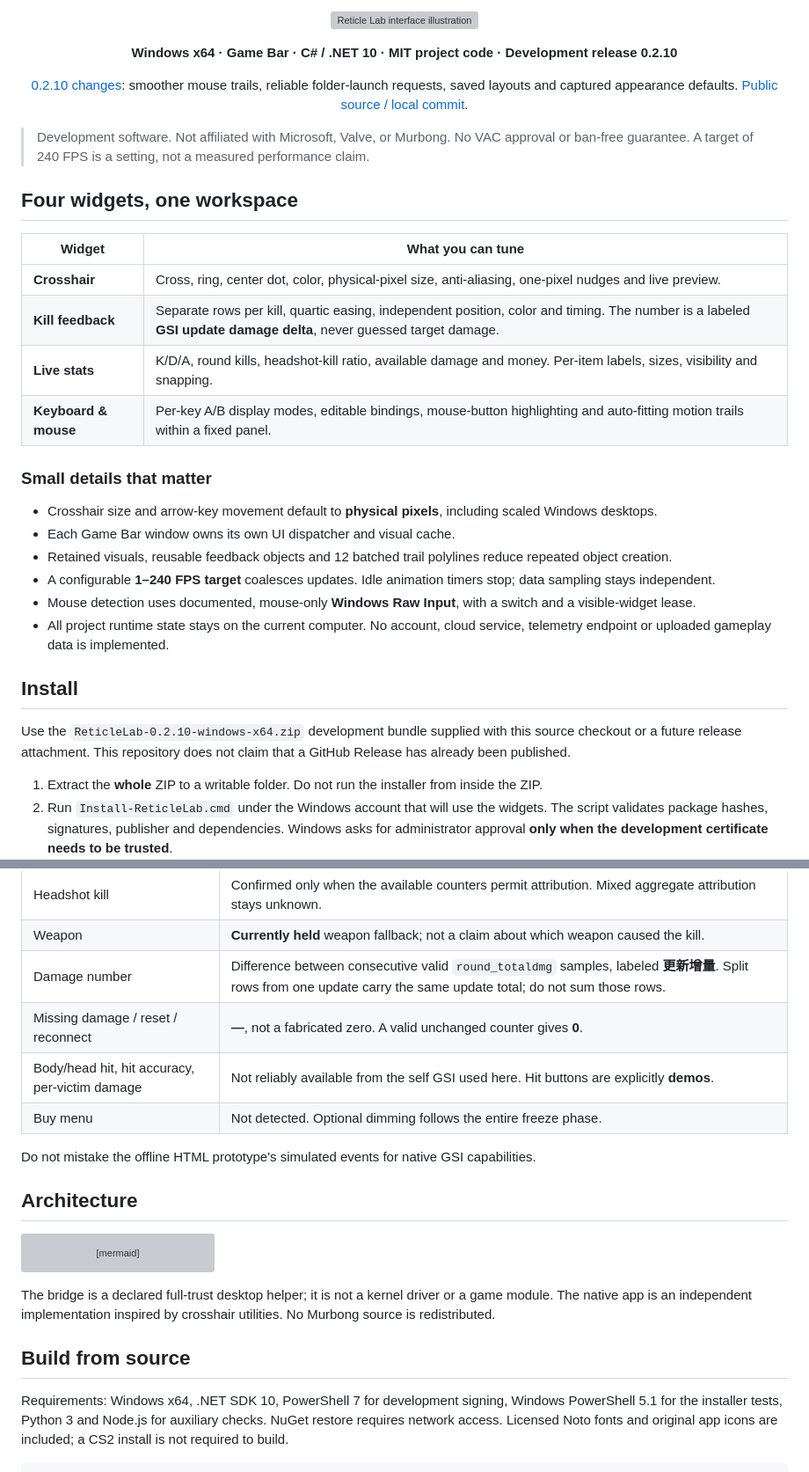
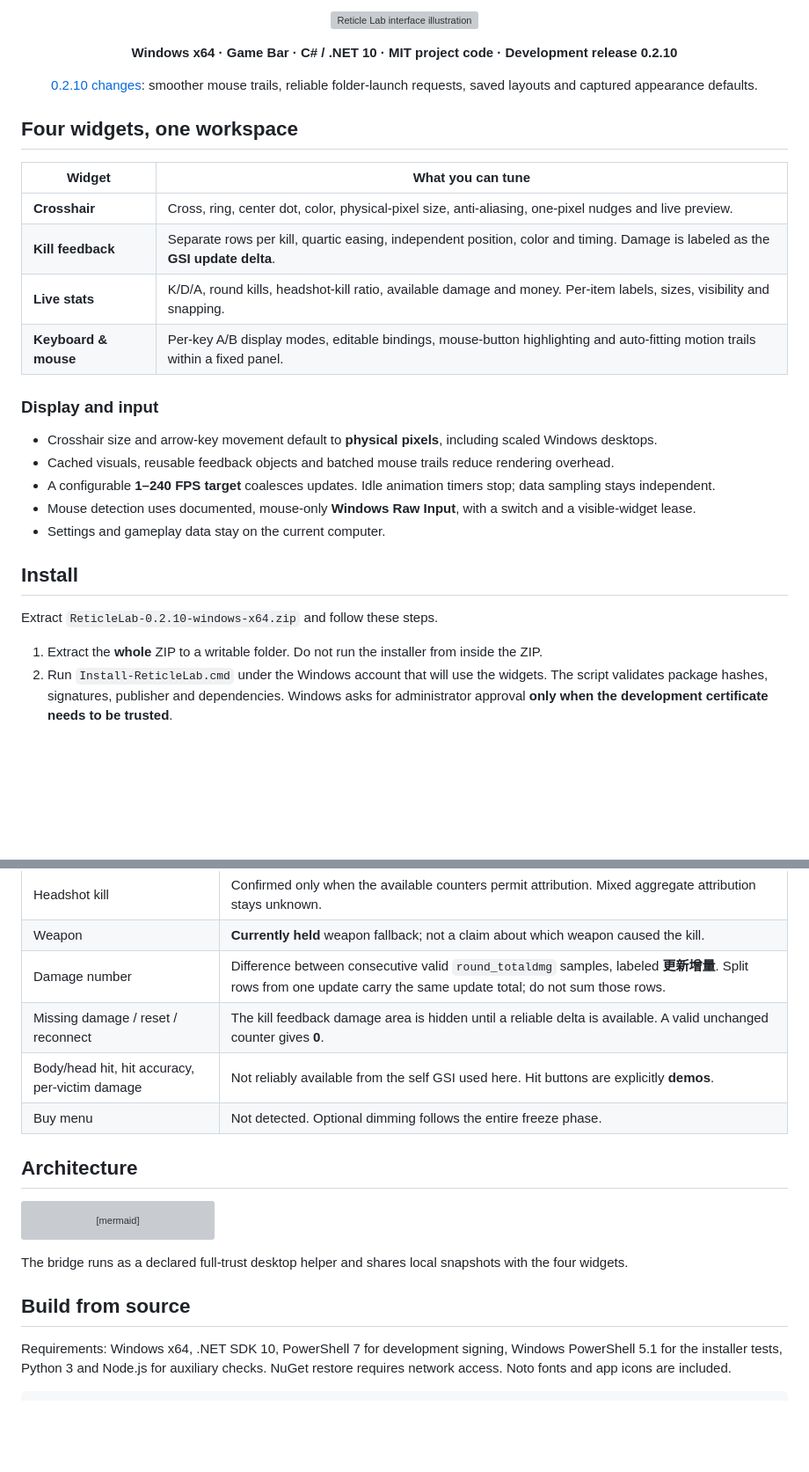
Before and after one commit to SeasideH1/ReticleLab, a Markdown page: README.md, 2 parts joined by grey strips. Shown at 88% size. GitHub-like rendering; blank space fills up the shorter version; grey boxes are pictures that could not be loaded.

Commit message:
Reticle Lab README.

````diff
--- a/README.md
+++ b/README.md
@@ -12,33 +12,30 @@ A Windows Xbox Game Bar overlay with pixel-aware crosshairs, independent kill fe
 
 **Windows x64 · Game Bar · C# / .NET 10 · MIT project code · Development release 0.2.10**
 
-[0.2.10 changes](docs/RELEASE-0.2.10.md): smoother mouse trails, reliable folder-launch requests, saved layouts and captured appearance defaults. [Public source / local commit](docs/PUBLIC-SOURCE.md).
+[0.2.10 changes](docs/RELEASE-0.2.10.md): smoother mouse trails, reliable folder-launch requests, saved layouts and captured appearance defaults.
 
 </div>
-
-> Development software. Not affiliated with Microsoft, Valve, or Murbong. No VAC approval or ban-free guarantee. A target of 240 FPS is a setting, not a measured performance claim.
 
 ## Four widgets, one workspace
 
 | Widget | What you can tune |
 | --- | --- |
 | **Crosshair** | Cross, ring, center dot, color, physical-pixel size, anti-aliasing, one-pixel nudges and live preview. |
-| **Kill feedback** | Separate rows per kill, quartic easing, independent position, color and timing. The number is a labeled **GSI update damage delta**, never guessed target damage. |
+| **Kill feedback** | Separate rows per kill, quartic easing, independent position, color and timing. Damage is labeled as the **GSI update delta**. |
 | **Live stats** | K/D/A, round kills, headshot-kill ratio, available damage and money. Per-item labels, sizes, visibility and snapping. |
 | **Keyboard & mouse** | Per-key A/B display modes, editable bindings, mouse-button highlighting and auto-fitting motion trails within a fixed panel. |
 
-### Small details that matter
+### Display and input
 
 - Crosshair size and arrow-key movement default to **physical pixels**, including scaled Windows desktops.
-- Each Game Bar window owns its own UI dispatcher and visual cache.
-- Retained visuals, reusable feedback objects and 12 batched trail polylines reduce repeated object creation.
+- Cached visuals, reusable feedback objects and batched mouse trails reduce rendering overhead.
 - A configurable **1–240 FPS target** coalesces updates. Idle animation timers stop; data sampling stays independent.
 - Mouse detection uses documented, mouse-only **Windows Raw Input**, with a switch and a visible-widget lease.
-- All project runtime state stays on the current computer. No account, cloud service, telemetry endpoint or uploaded gameplay data is implemented.
+- Settings and gameplay data stay on the current computer.
 
 ## Install
 
-Use the `ReticleLab-0.2.10-windows-x64.zip` development bundle supplied with this source checkout or a future release attachment. This repository does not claim that a GitHub Release has already been published.
+Extract `ReticleLab-0.2.10-windows-x64.zip` and follow these steps.
 
 1. Extract the **whole** ZIP to a writable folder. Do not run the installer from inside the ZIP.
 2. Run `Install-ReticleLab.cmd` under the Windows account that will use the widgets. The script validates package hashes, signatures, publisher and dependencies. Windows asks for administrator approval **only when the development certificate needs to be trusted**.
@@ -66,11 +63,9 @@ The receiver accepts authenticated GSI only on `127.0.0.1:29841`. It requires th
 | Headshot kill | Confirmed only when the available counters permit attribution. Mixed aggregate attribution stays unknown. |
 | Weapon | **Currently held** weapon fallback; not a claim about which weapon caused the kill. |
 | Damage number | Difference between consecutive valid `round_totaldmg` samples, labeled **更新增量**. Split rows from one update carry the same update total; do not sum those rows. |
-| Missing damage / reset / reconnect | **—**, not a fabricated zero. A valid unchanged counter gives **0**. |
+| Missing damage / reset / reconnect | The kill feedback damage area is hidden until a reliable delta is available. A valid unchanged counter gives **0**. |
 | Body/head hit, hit accuracy, per-victim damage | Not reliably available from the self GSI used here. Hit buttons are explicitly **demos**. |
 | Buy menu | Not detected. Optional dimming follows the entire freeze phase. |
-
-Do not mistake the offline HTML prototype's simulated events for native GSI capabilities.
 
 ## Architecture
 
@@ -86,10 +81,10 @@ flowchart LR
     GameBar[Xbox Game Bar hotkey API] --> Input
 ```
 
-The bridge is a declared full-trust desktop helper; it is not a kernel driver or a game module. The native app is an independent implementation inspired by crosshair utilities. No Murbong source is redistributed.
+The bridge runs as a declared full-trust desktop helper and shares local snapshots with the four widgets.
 
 ## Build from source
 
-Requirements: Windows x64, .NET SDK 10, PowerShell 7 for development signing, Windows PowerShell 5.1 for the installer tests, Python 3 and Node.js for auxiliary checks. NuGet restore requires network access. Licensed Noto fonts and original app icons are included; a CS2 install is not required to build.
+Requirements: Windows x64, .NET SDK 10, PowerShell 7 for development signing, Windows PowerShell 5.1 for the installer tests, Python 3 and Node.js for auxiliary checks. NuGet restore requires network access. Noto fonts and app icons are included.
 
 ```powershell
````
Also changed, not shown: other parts of README.md (+9 -10 lines), README.zh-CN.md (+12 -14 lines).
